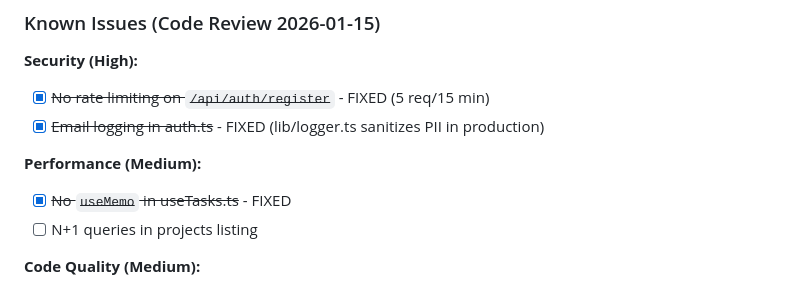
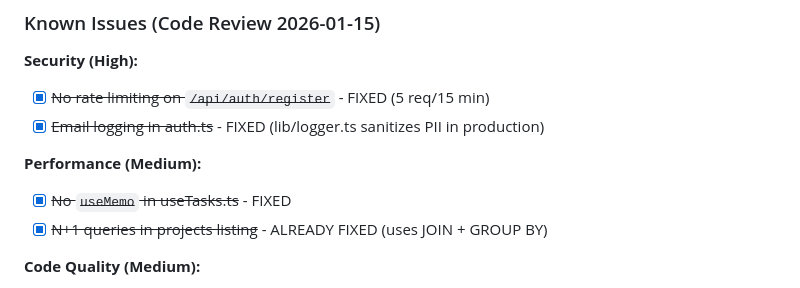
Before and after one commit to zarudesu/adhd-focus, a Markdown page: CLAUDE.md, the part around the change. GitHub-like rendering.

Commit message:
docs: mark N+1 projects issue as already fixed
Co-Authored-By: Claude Opus 4.5 <noreply@anthropic.com>

```diff
--- a/CLAUDE.md
+++ b/CLAUDE.md
@@ -154,7 +154,7 @@ cd apps/web && npm run dev
 
 **Performance (Medium):**
 - [x] ~~No `useMemo` in useTasks.ts~~ - FIXED
-- [ ] N+1 queries in projects listing
+- [x] ~~N+1 queries in projects listing~~ - ALREADY FIXED (uses JOIN + GROUP BY)
 
 **Code Quality (Medium):**
 - [ ] State set during render in settings/page.tsx - anti-pattern
```
